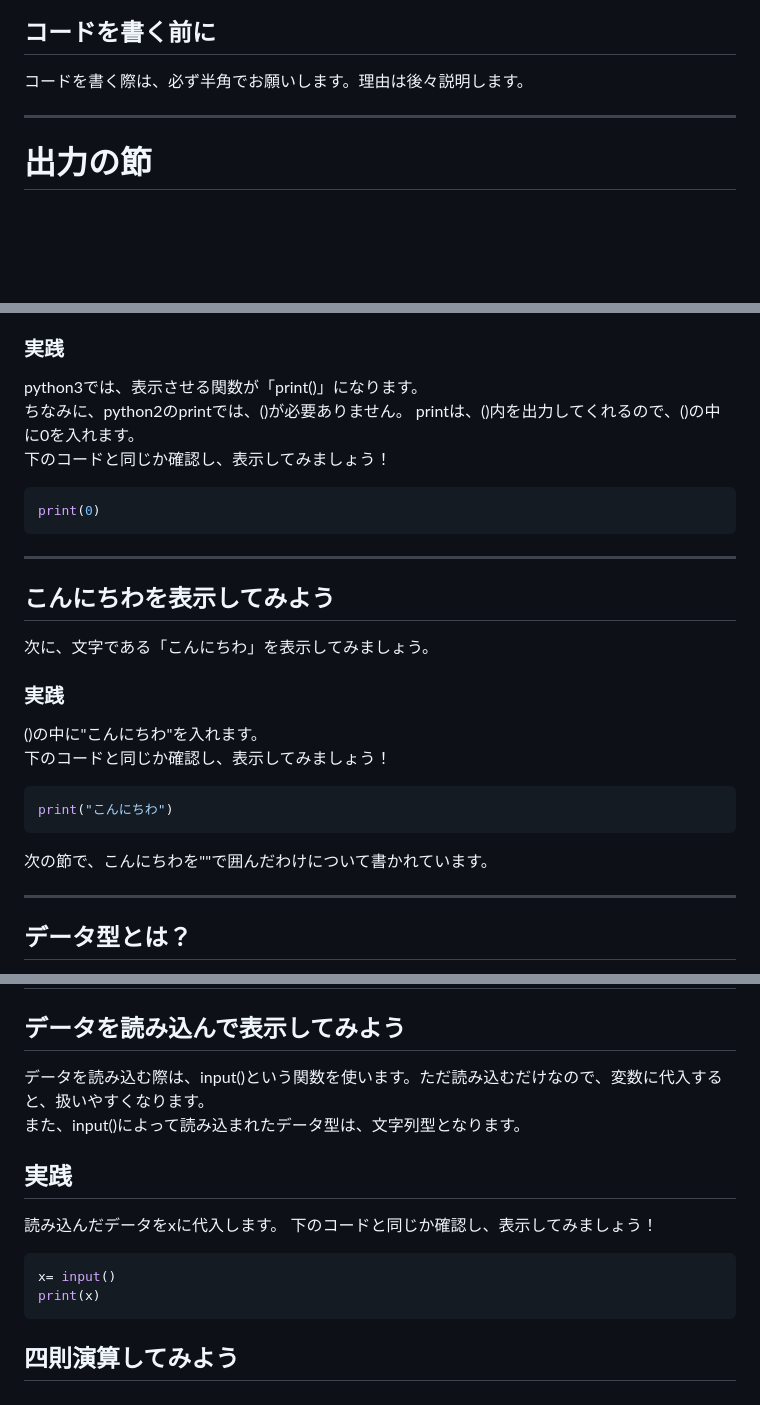
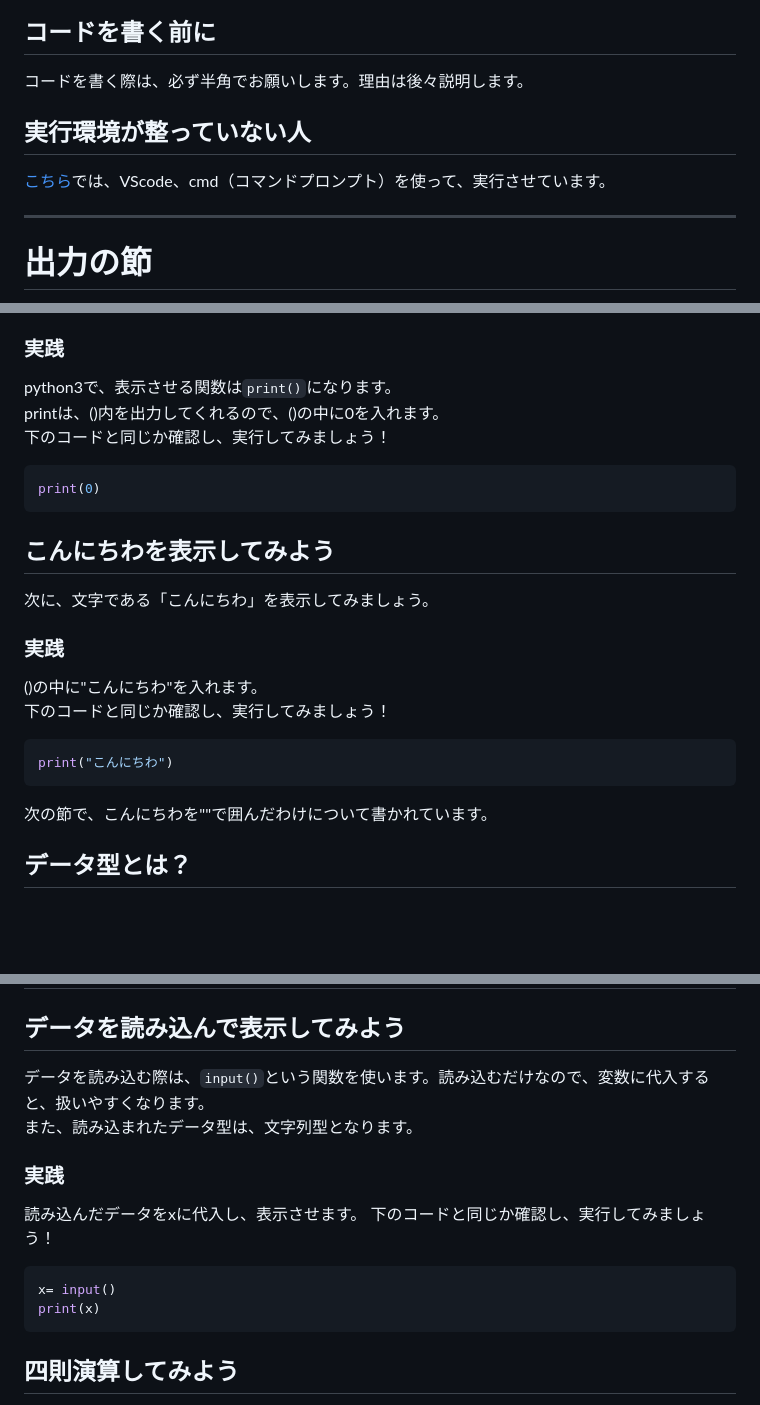
Before and after one commit to Yoshi01O/Study_Python, a Markdown page: Chapter01.md, 3 parts joined by grey strips. GitHub-like rendering; blank space fills up the shorter version.

Commit message:
Update_Chapter01.md

````diff
--- a/Chapter01.md
+++ b/Chapter01.md
@@ -2,6 +2,8 @@
 こちらの章は、関数、入出力、データ型、四則演算についてです。てんこ盛り！
 ## コードを書く前に
 コードを書く際は、必ず半角でお願いします。理由は後々説明します。
+## 実行環境が整っていない人
+[こちら]()では、VScode、cmd（コマンドプロンプト）を使って、実行させています。
 
 ---
 
@@ -14,26 +16,22 @@
 犬をしつける時、「おすわり」の掛け声や手振りを決めます。この掛け声や手振りが関数にあたります。<br>
 また、掛け声や手振りが違うと犬が理解できないように、文字が違ったり、形式が1つでも違うと、エラーをはきます。<br>
 ### 実践
-python3では、表示させる関数が「print()」になります。<br>
-ちなみに、python2のprintでは、()が必要ありません。
+python3で、表示させる関数は`print()`になります。<br>
 printは、()内を出力してくれるので、()の中に0を入れます。<br>
-下のコードと同じか確認し、表示してみましょう！
+下のコードと同じか確認し、実行してみましょう！
 ```Python
 print(0)
 ```
----
 
 ## こんにちわを表示してみよう
 次に、文字である「こんにちわ」を表示してみましょう。
 ### 実践
 ()の中に"こんにちわ"を入れます。<br>
-下のコードと同じか確認し、表示してみましょう！
+下のコードと同じか確認し、実行してみましょう！
 ```Python
 print("こんにちわ")
 ```
 次の節で、こんにちわを""で囲んだわけについて書かれています。
-
----
 
 ## データ型とは？
 前の節では、文字を""で囲みました。しかし、数値の際は、何も囲みませんでした。
@@ -51,16 +49,15 @@ print("こんにちわ")
 
 # 入力の節
 ## データを読み込んで表示してみよう
-データを読み込む際は、input()という関数を使います。ただ読み込むだけなので、変数に代入すると、扱いやすくなります。<br>
-また、input()によって読み込まれたデータ型は、文字列型となります。
-## 実践
-読み込んだデータをxに代入します。
-下のコードと同じか確認し、表示してみましょう！
+データを読み込む際は、`input()`という関数を使います。読み込むだけなので、変数に代入すると、扱いやすくなります。<br>
+また、読み込まれたデータ型は、文字列型となります。
+### 実践
+読み込んだデータをxに代入し、表示させます。
+下のコードと同じか確認し、実行してみましょう！
 ```Python
 x= input()
 print(x)
 ```
-
 
 ## 四則演算してみよう
 次に、変数aに6を、変数bに3を代入し、変数aと変数bで、四則演算を試してみましょう！
````
